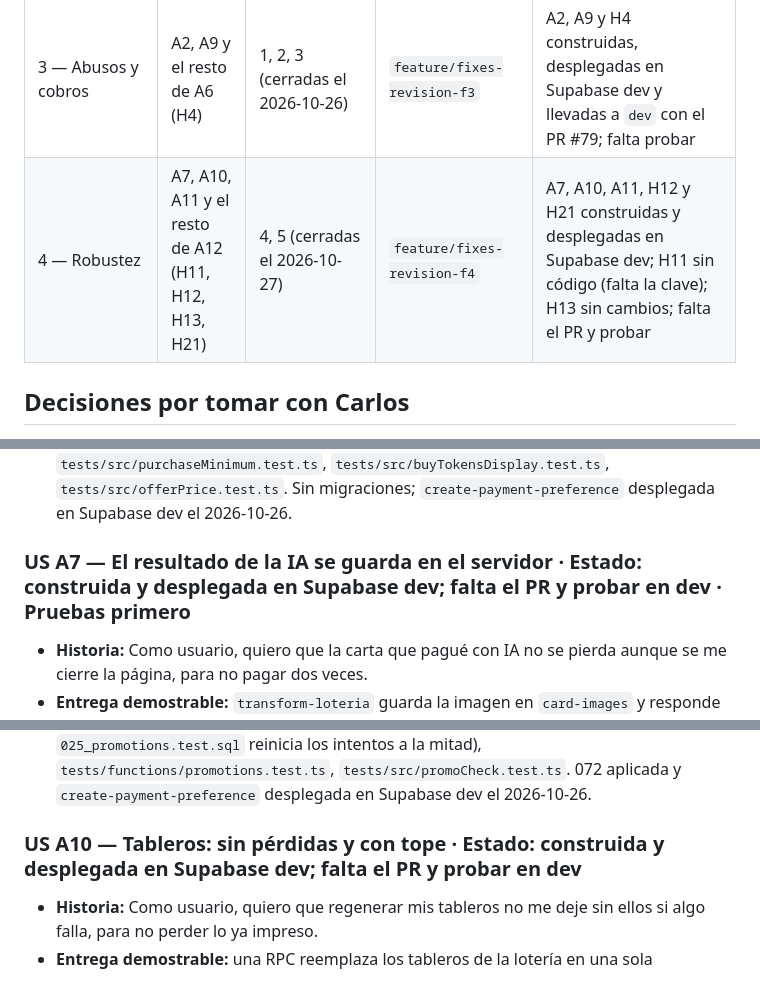
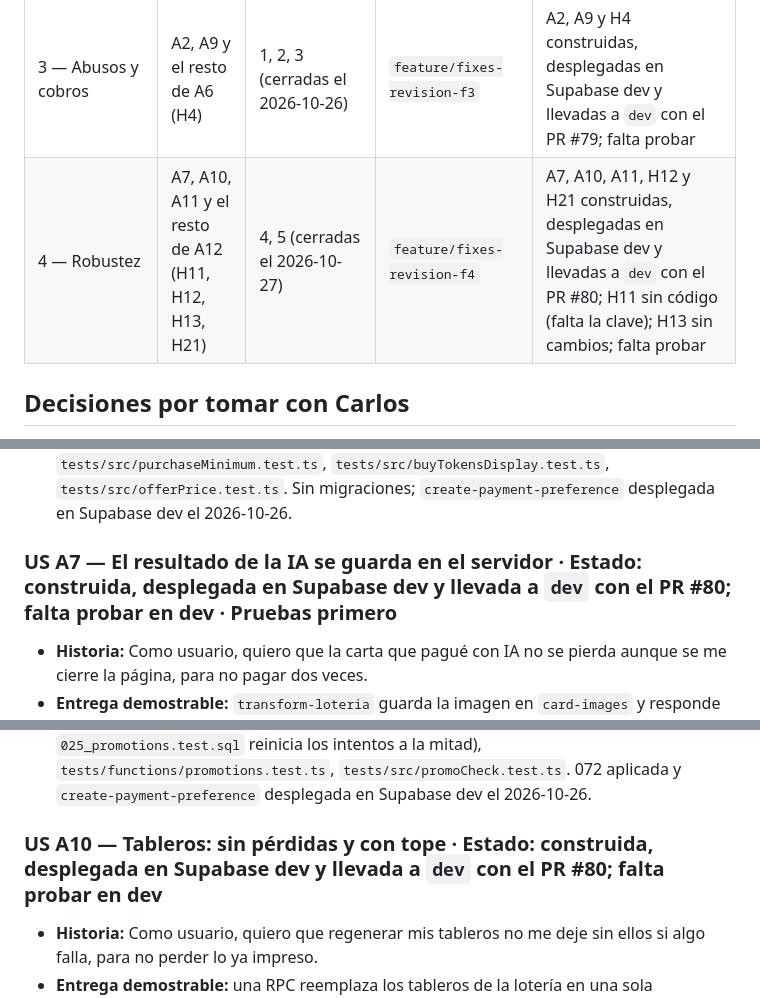
Before and after one commit to cvegam02/chorroybuenas, a Markdown page: docs/features/FEAT-58-fixes-revision.md, 3 parts joined by grey strips. Drawn GitHub-style.

Commit message:
docs: note FEAT-58 phase 4 on its way to dev with PR #80
Co-Authored-By: Claude Opus 5.5 <noreply@anthropic.com>

```diff
--- a/docs/features/FEAT-58-fixes-revision.md
+++ b/docs/features/FEAT-58-fixes-revision.md
@@ -51,7 +51,7 @@ Acordadas con Carlos el 2026-10-26. Cada fase es una rama y un PR a `dev`, y se
 | 1 — Arreglos sin decisiones (producción expuesta hoy) | A1; A8; de A6 solo H10; de A12 solo H20 y H22 | 13 (confirmada) | `feature/fixes-revision-f1` | construida; llevada a `dev` con el PR #76; Supabase dev desplegado; falta que Carlos la pruebe en dev |
 | 2 — Cerrar los huecos de `dev` antes de producción | A3, A5, A4 | 6, 7, 8, 9, 10, 11, 12 | `feature/fixes-revision-f2` (sale de la rama de la fase 1) | A3 y A5 construidas y llevadas a `dev` con el PR #77; A4 construida en `feature/fixes-revision-f2-a4`, desplegada en Supabase dev y llevada a `dev` con el PR #78; falta probar |
 | 3 — Abusos y cobros | A2, A9 y el resto de A6 (H4) | 1, 2, 3 (cerradas el 2026-10-26) | `feature/fixes-revision-f3` | A2, A9 y H4 construidas, desplegadas en Supabase dev y llevadas a `dev` con el PR #79; falta probar |
-| 4 — Robustez | A7, A10, A11 y el resto de A12 (H11, H12, H13, H21) | 4, 5 (cerradas el 2026-10-27) | `feature/fixes-revision-f4` | A7, A10, A11, H12 y H21 construidas y desplegadas en Supabase dev; H11 sin código (falta la clave); H13 sin cambios; falta el PR y probar |
+| 4 — Robustez | A7, A10, A11 y el resto de A12 (H11, H12, H13, H21) | 4, 5 (cerradas el 2026-10-27) | `feature/fixes-revision-f4` | A7, A10, A11, H12 y H21 construidas, desplegadas en Supabase dev y llevadas a `dev` con el PR #80; H11 sin código (falta la clave); H13 sin cambios; falta probar |
 
 ## Decisiones por tomar con Carlos
 
@@ -340,7 +340,7 @@ Orden sugerido: A1, A2, A3, A4, A5 (antes de llevar 060–067 a producción), lu
 - **Escenarios cubiertos:** con y sin oferta; packs y cantidad libre; pago sin monto (rechazado).
 - **Construido:** H10, 2026-10-26, rama `feature/fixes-revision-f1`: `buildCreditParams` (`_shared/credit.ts`) rechaza un pago sin `transaction_amount` numérico, igual que las temáticas; pruebas en `tests/functions/credit.test.ts`. Si un aviso de `merchant_order` llegara sin el monto, lo acredita el aviso de `payment`, que consulta el pago completo. H4: 2026-10-26, rama `feature/fixes-revision-f3`: `resolvePurchaseItem` rechaza montos menores a `MIN_PURCHASE_CENTS` (1000) ya con la oferta; `utils/purchaseRules.ts`: `minCustomTokens` (Comprar tokens sube el mínimo de la cantidad libre; `clampCustomTokens` y `stepCustomTokens` reciben el mínimo), `offerMinimumError` (el formulario de oferta no guarda un descuento que deje un pack activo por debajo y dice cuál) y `packMinimumError` (un pack no baja de $10, ni con la oferta vigente o programada de más descuento, `pendingOfferPercent`). Pruebas: `tests/functions/preference.test.ts`, `tests/src/purchaseMinimum.test.ts`, `tests/src/buyTokensDisplay.test.ts`, `tests/src/offerPrice.test.ts`. Sin migraciones; `create-payment-preference` desplegada en Supabase dev el 2026-10-26.
 
-### US A7 — El resultado de la IA se guarda en el servidor   ·   Estado: construida y desplegada en Supabase dev; falta el PR y probar en dev   ·   Pruebas primero
+### US A7 — El resultado de la IA se guarda en el servidor   ·   Estado: construida, desplegada en Supabase dev y llevada a `dev` con el PR #80; falta probar en dev   ·   Pruebas primero
 
 - **Historia:** Como usuario, quiero que la carta que pagué con IA no se pierda aunque se me cierre la página, para no pagar dos veces.
 - **Entrega demostrable:** `transform-loteria` guarda la imagen en `card-images` y responde con su ruta; si no puede guardarla, devuelve el token. La transformación individual avisa antes de cerrar la página. Resuelve H6.
@@ -367,7 +367,7 @@ Orden sugerido: A1, A2, A3, A4, A5 (antes de llevar 060–067 a producción), lu
 - **Escenarios cubiertos:** código válido a la primera; códigos falsos; código ya usado (no cuenta como intento fallido o sí, según se decida).
 - **Construido:** 2026-10-26, rama `feature/fixes-revision-f3`. Migración `072_promo_code_attempts.sql`: tabla `promo_code_attempts` (solo servidor), `assert_promo_code_attempts` y `record_failed_promo_code` (solo `service_role`); `check_promo_code` pasa a plpgsql: lanza `RATE_LIMITED` con 5 intentos sin bono en la última hora y cuenta cada código sin bono. `create-payment-preference`: con código, revisa el tope antes (429 `RATE_LIMITED`) y cuenta el código que no dio bono (`isFailedPromoCode`). Comprar tokens: el código se revisa con «Aplicar» o Enter (`usePromoCode` reescrito, `utils/promoCheck.ts`), con «Ese código no da bono.» o «Demasiados intentos…», y al pago solo se manda un código ya aplicado. Pruebas: `supabase/tests/072_promo_code_attempts.test.sql` (16 aserciones; `025_promotions.test.sql` reinicia los intentos a la mitad), `tests/functions/promotions.test.ts`, `tests/src/promoCheck.test.ts`. 072 aplicada y `create-payment-preference` desplegada en Supabase dev el 2026-10-26.
 
-### US A10 — Tableros: sin pérdidas y con tope   ·   Estado: construida y desplegada en Supabase dev; falta el PR y probar en dev
+### US A10 — Tableros: sin pérdidas y con tope   ·   Estado: construida, desplegada en Supabase dev y llevada a `dev` con el PR #80; falta probar en dev
 
 - **Historia:** Como usuario, quiero que regenerar mis tableros no me deje sin ellos si algo falla, para no perder lo ya impreso.
 - **Entrega demostrable:** una RPC reemplaza los tableros de la lotería en una sola transacción; se valida el número de cartas antes de borrar; tope de tableros por lotería en el selector y en la base. Resuelve H7 y H8.
```
Also changed, not shown: other parts of docs/features/FEAT-58-fixes-revision.md (+1 -1 lines).
